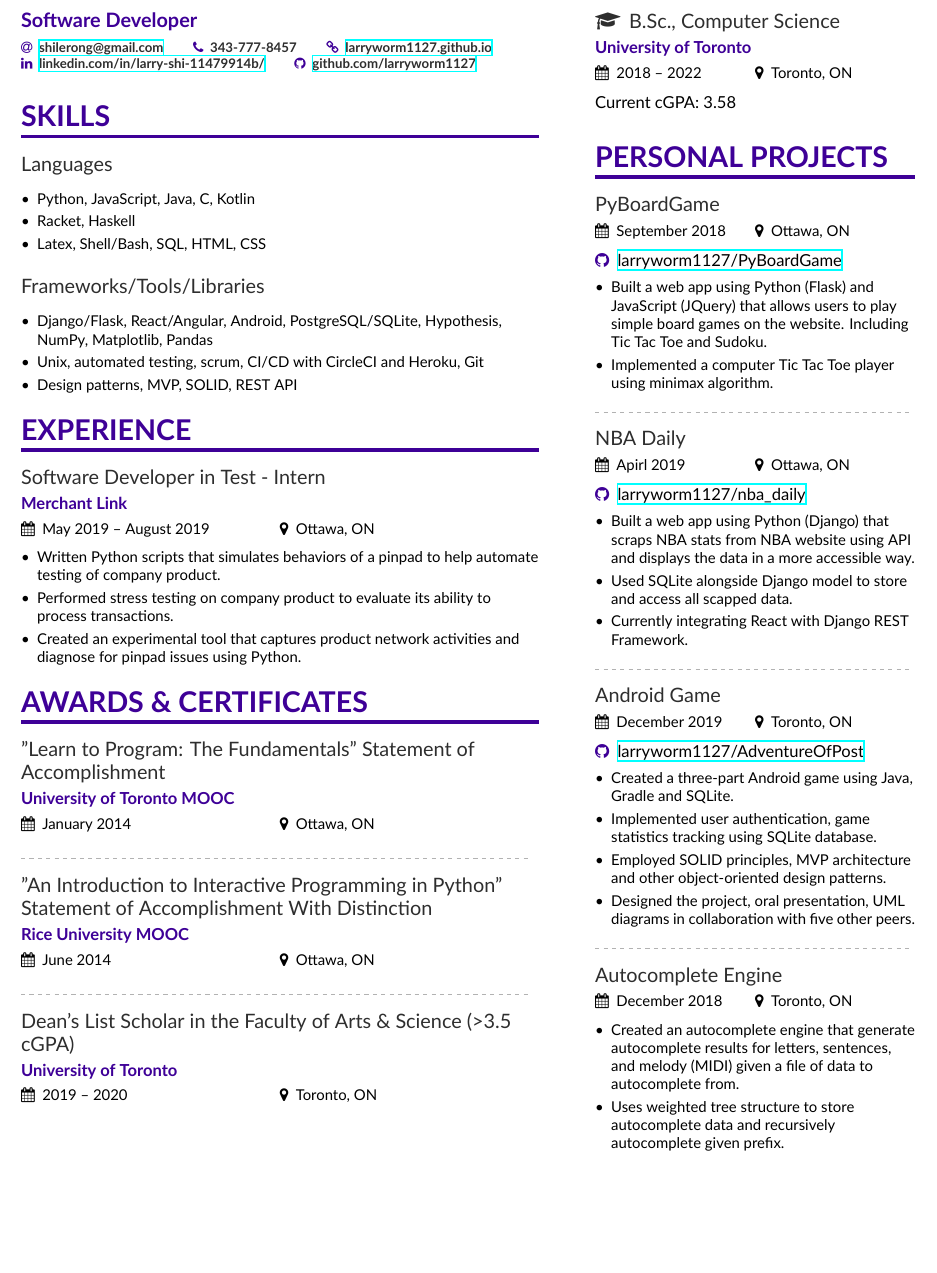
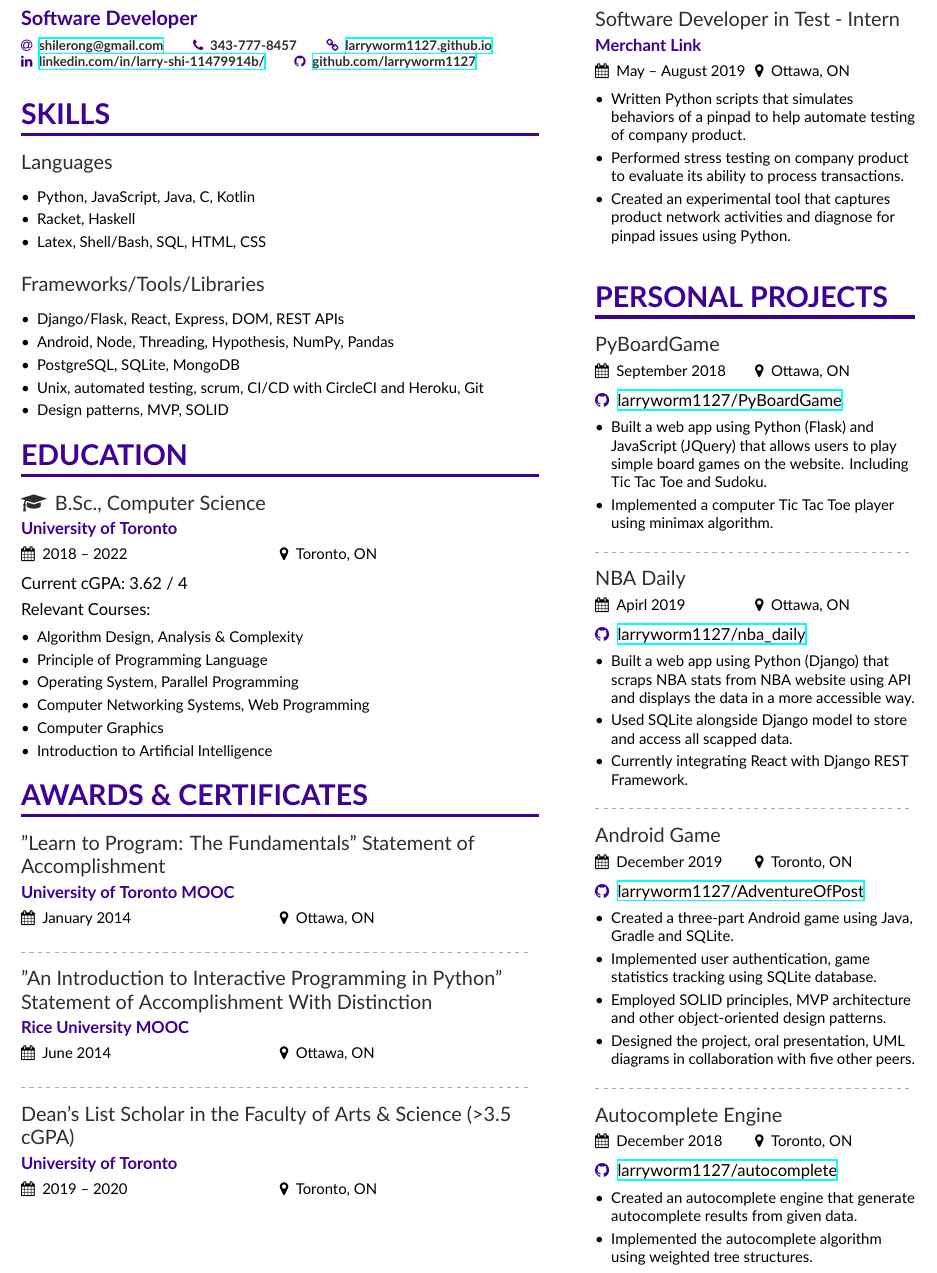
Before and after one commit to larryworm1127/larryworm1127.github.io, a LaTeX CV (resume/resume.tex, which reads resume/page1sidebar.tex): part of the page, cut so that both start at the same text, the shorter picture padded with empty space. Compiled offline with XeLaTeX.

Commit message:
updated resume

```diff
--- a/resume/page1sidebar.tex
+++ b/resume/page1sidebar.tex
@@ -1,9 +1,12 @@
 
-\cvsection{Education}
+\cvsection[]{Experience}
 
-\cvevent{\faGraduationCap \, B.Sc., Computer Science}{University of Toronto}{2018 -- 2022}{Toronto, ON}
-
-Current cGPA: 3.58
+\cvevent{Software Developer in Test - Intern}{Merchant Link}{May -- August 2019}{Ottawa, ON}
+\begin{itemize}
+\item Written Python scripts that simulates behaviors of a pinpad to help automate testing of company product.
+\item Performed stress testing on company product to evaluate its ability to process transactions.
+\item Created an experimental tool that captures product network activities and diagnose for pinpad issues using Python.
+\end{itemize}
 
 \vspace{10pt}
 
@@ -42,19 +45,19 @@ Current cGPA: 3.58
 
 \begin{itemize}
 	\item Created a three-part Android game using Java, Gradle and SQLite.
-  \item Implemented user authentication, game statistics tracking using SQLite database.
-  \item Employed SOLID principles, MVP architecture and other object-oriented design patterns.
+    \item Implemented user authentication, game statistics tracking using SQLite database.
+    \item Employed SOLID principles, MVP architecture and other object-oriented design patterns.
 	\item Designed the project, oral presentation, UML diagrams in collaboration with five other peers.
 \end{itemize}
 
 \divider
 
 \cvevent{Autocomplete Engine}{}{December 2018}{Toronto, ON}
+\github{\href{https://github.com/larryworm1127/autocomplete}{larryworm1127/autocomplete}}
+
+\vspace{5pt}
 
 \begin{itemize}
-
-	\item Created an autocomplete engine that generate autocomplete results for letters, sentences, and melody (MIDI) given a file of data to autocomplete from.
-
-	\item Uses weighted tree structure to store autocomplete data and recursively autocomplete given prefix.
-
+	\item Created an autocomplete engine that generate autocomplete results from given data.
+	\item Implemented the autocomplete algorithm using weighted tree structures.
 \end{itemize}
--- a/resume/resume.tex
+++ b/resume/resume.tex
@@ -101,21 +101,32 @@
 \cvevent{Frameworks/Tools/Libraries}{}{}{}
 
 \begin{itemize}
-  \item{Django/Flask, React/Angular, Android, PostgreSQL/SQLite, Hypothesis, NumPy, Matplotlib, Pandas}
+  \item{Django/Flask, React, Express, DOM, REST APIs}
+  \item{Android, Node, Threading, Hypothesis, NumPy, Pandas}
+  \item{PostgreSQL, SQLite, MongoDB}
   \item{Unix, automated testing, scrum, CI/CD with CircleCI and Heroku, Git}
-  \item{Design patterns, MVP, SOLID, REST API}
+  \item{Design patterns, MVP, SOLID}
 \end{itemize}
 
 
-\cvsection[]{Experience}
+\cvsection{Education}
 
-\cvevent{Software Developer in Test - Intern}{Merchant Link}{May 2019 -- August 2019}{Ottawa, ON}
+\cvevent{\faGraduationCap \, B.Sc., Computer Science}{University of Toronto}{2018 -- 2022}{Toronto, ON}
+
+Current cGPA: 3.62 / 4
+
+\vspace{5pt}
+
+Relevant Courses:
+\vspace{5pt}
 \begin{itemize}
-\item Written Python scripts that simulates behaviors of a pinpad to help automate testing of company product.
-\item Performed stress testing on company product to evaluate its ability to process transactions.
-\item Created an experimental tool that captures product network activities and diagnose for pinpad issues using Python.
+  \item Algorithm Design, Analysis \& Complexity
+  \item Principle of Programming Language
+  \item Operating System, Parallel Programming
+  \item Computer Networking Systems, Web Programming
+  \item Computer Graphics
+  \item Introduction to Artificial Intelligence
 \end{itemize}
-
 
 
 \cvsection{Awards \& Certificates}
```
Also changed, not shown: resume/resume.pdf, resume/page1sidebar.tex (4 more changed lines), resume/resume.tex (1 more changed lines), 1 other file.
